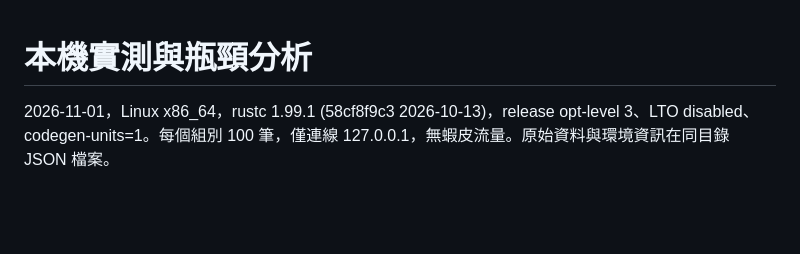
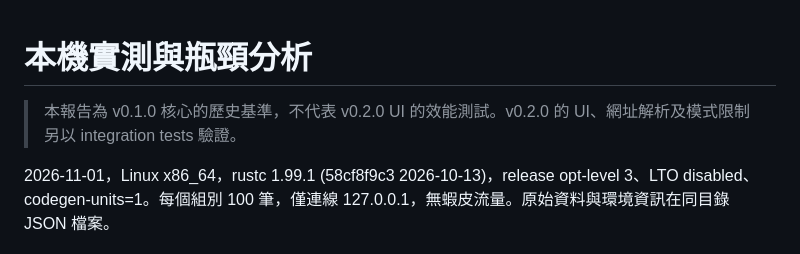
Before and after one commit to ctfpanda17/shoppee, a Markdown page: reports/ANALYSIS.md, the part around the change. GitHub-like rendering; blank space fills up the shorter version.

```diff
--- a/reports/ANALYSIS.md
+++ b/reports/ANALYSIS.md
@@ -1,4 +1,6 @@
 # 本機實測與瓶頸分析
+
+> 本報告為 v0.1.0 核心的歷史基準，不代表 v0.2.0 UI 的效能測試。v0.2.0 的 UI、網址解析及模式限制另以 integration tests 驗證。
 
 2026-11-01，Linux x86_64，rustc 1.99.1 (58cf8f9c3 2026-10-13)，release opt-level 3、LTO disabled、codegen-units=1。每個組別 100 筆，僅連線 127.0.0.1，無蝦皮流量。原始資料與環境資訊在同目錄 JSON 檔案。
 
```
Also changed, not shown: README.md (+29 -2 lines), RELEASE_NOTES.md (+18 -18 lines), docs/ui-v0.2.0.jpg (added), 12 other files.
